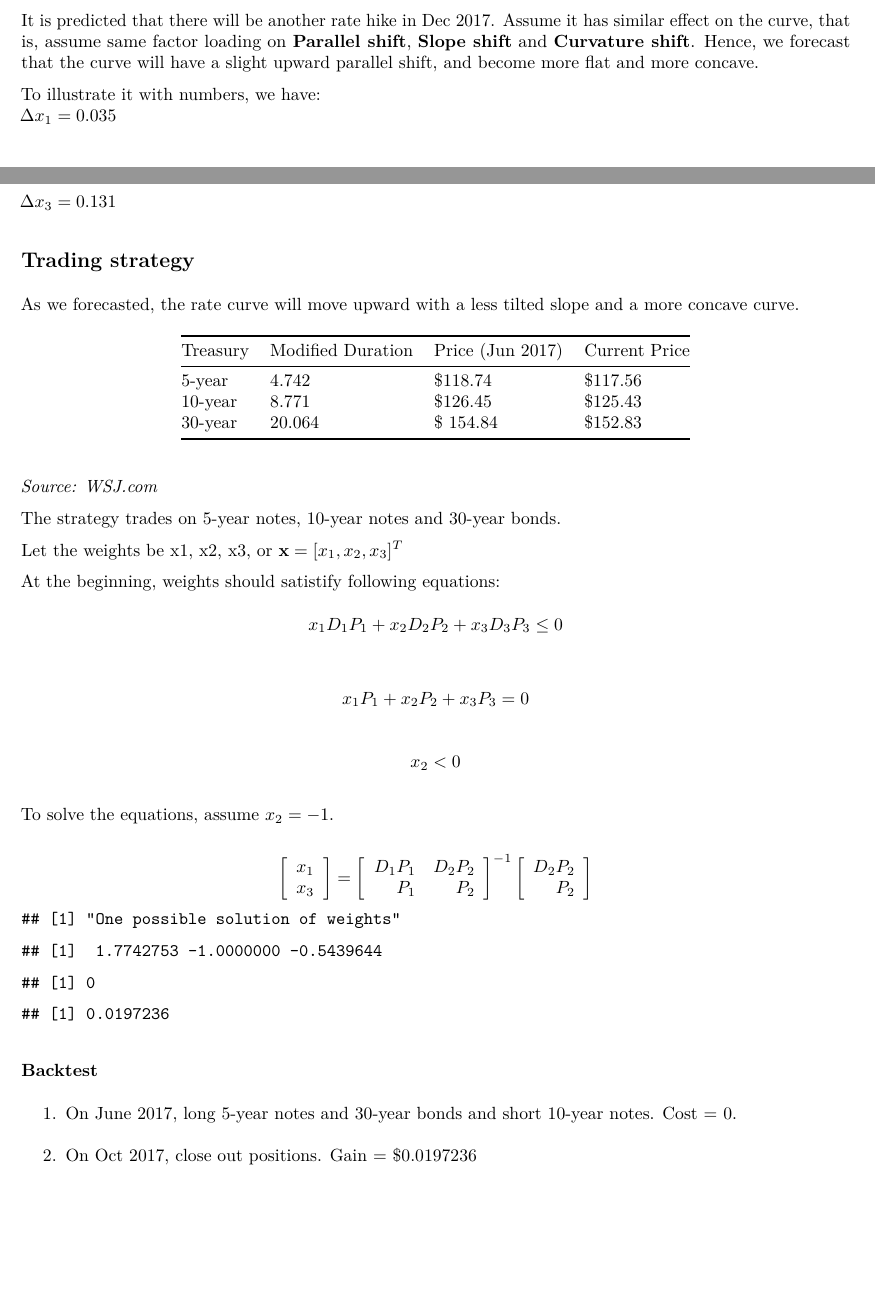
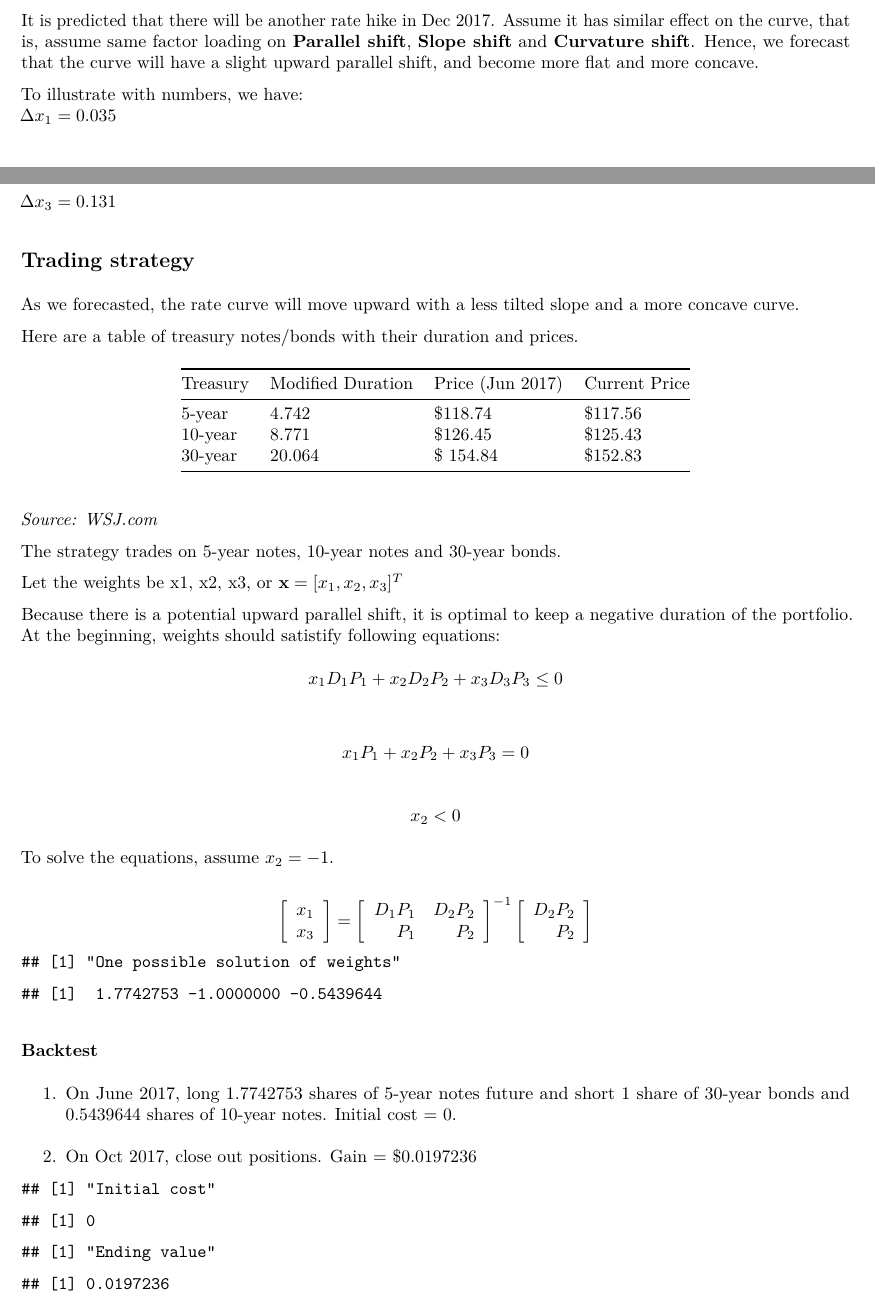
Before and after one commit to yangh9596/USTreasuryCurve, an R Markdown document (Strategy.Rmd): two parts of pages 3 and 4 of 4, joined at a grey line, cut so that both start at the same text, the shorter picture padded with empty space. The pictures show the output file Strategy.pdf that the author committed with the source.

Commit message:
modified

````diff
--- a/Strategy.Rmd
+++ b/Strategy.Rmd
@@ -120,7 +120,7 @@ Furthermore, we observe that these three basis explained 90% of curve changes.
 It is predicted that there will be another rate hike in Dec 2017. Assume it has similar effect on the curve, that is, assume same factor loading on **Parallel shift**, **Slope shift** and **Curvature shift**.  Hence, we forecast that the curve will have a slight upward parallel shift, and become more flat and more concave.
 
 
-To illustrate it with numbers, we have:
+To illustrate with numbers, we have:
 $\Delta x_1=0.035$
 
 $\Delta x_2=-0.094$
@@ -132,22 +132,31 @@ $\Delta x_3=0.131$
 ## Trading strategy
 As we forecasted, the rate curve will move upward with a less tilted slope and a more concave curve.
 
+
+Here are a table of treasury notes/bonds with their duration and prices.
+
+
+
 Treasury      | Modified Duration  | Price (Jun 2017) | Current Price
 ------------- | ----------| -------------| -----------
 5-year  | 4.742 | \$118.74   | \$117.56
 10-year  | 8.771 |  \$126.45  | \$125.43
 30-year  | 20.064 | \$ 154.84| \$152.83
+
 *Source: [WSJ.com](http://www.wsj.com/mdc/public/page/2_3022-bondmkt.html)*
 
-The strategy trades on  5-year notes, 10-year notes and 30-year bonds.
+The strategy trades on 5-year notes, 10-year notes and 30-year bonds.
 
 Let the weights be x1, x2, x3, or $\mathbf{x}=[x_1,x_2,x_3]^T$
 
+
+Because there is a potential upward parallel shift, it is optimal to keep a negative duration of the portfolio.
 At the beginning, weights should satistify following equations:
 $$x_1D_1P_1+x_2D_2P_2+x_3D_3P_3 \leq 0$$
 $$x_1P_1+x_2P_2+x_3P_3=0$$
 
 $$x_2<0$$
+
 To solve the equations, assume $x_2=-1$.
 
 $$
@@ -178,5 +187,9 @@ print("One possible solution of weights")
 print(w)
 ```
 
+
+### Backtest
+1. On June 2017, long 1.7742753 shares of 5-year notes future and short 1 share of 30-year bonds and 0.5439644 shares of 10-year notes. Initial cost = 0.
+2. On Oct 2017, close out positions. Gain = $0.0197236
 ```{r, echo=FALSE}
 Pn <- c(117.56,125.43,152.83)
@@ -183,8 +197,4 @@ Pn <- c(117.56,125.43,152.83)
 sum(w*P0)
+print('Ending value')
 sum(w*Pn)
 ```
-
-
-### Backtest
-1. On June 2017, long 5-year notes and 30-year bonds and short 10-year notes. Cost = 0.
-2. On Oct 2017, close out positions. Gain = $0.0197236
````
Also changed, not shown: Strategy.pdf, Strategy.Rmd (1 more changed lines).
